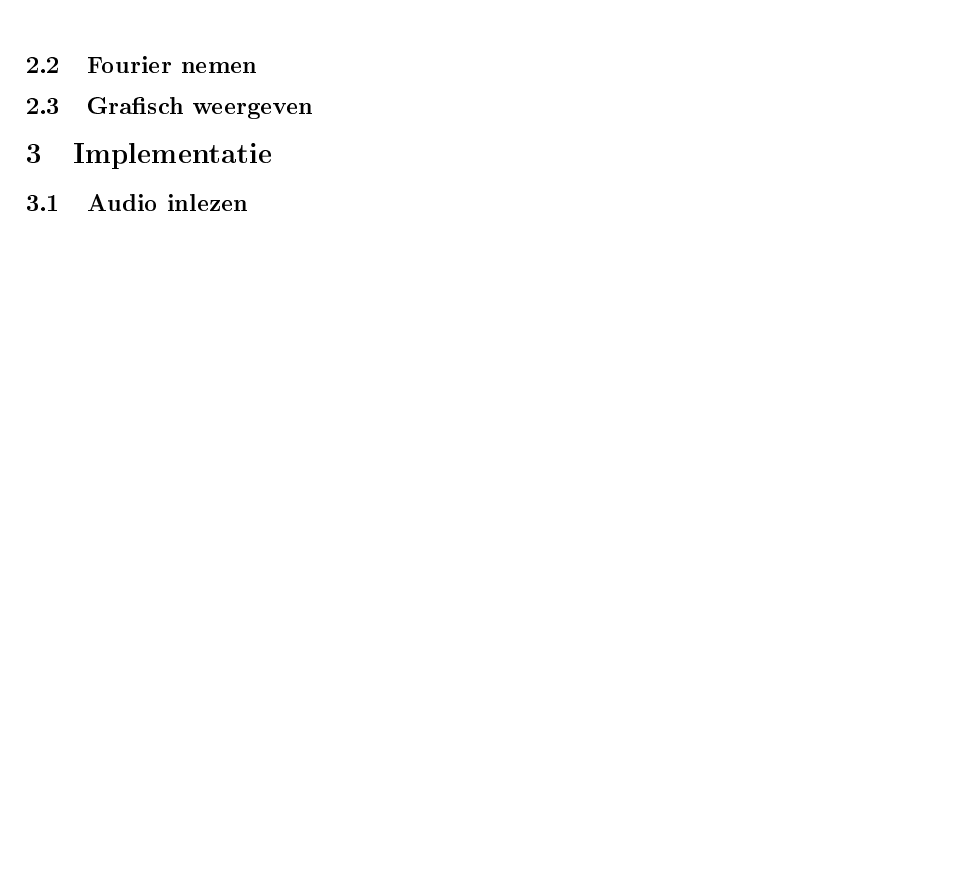
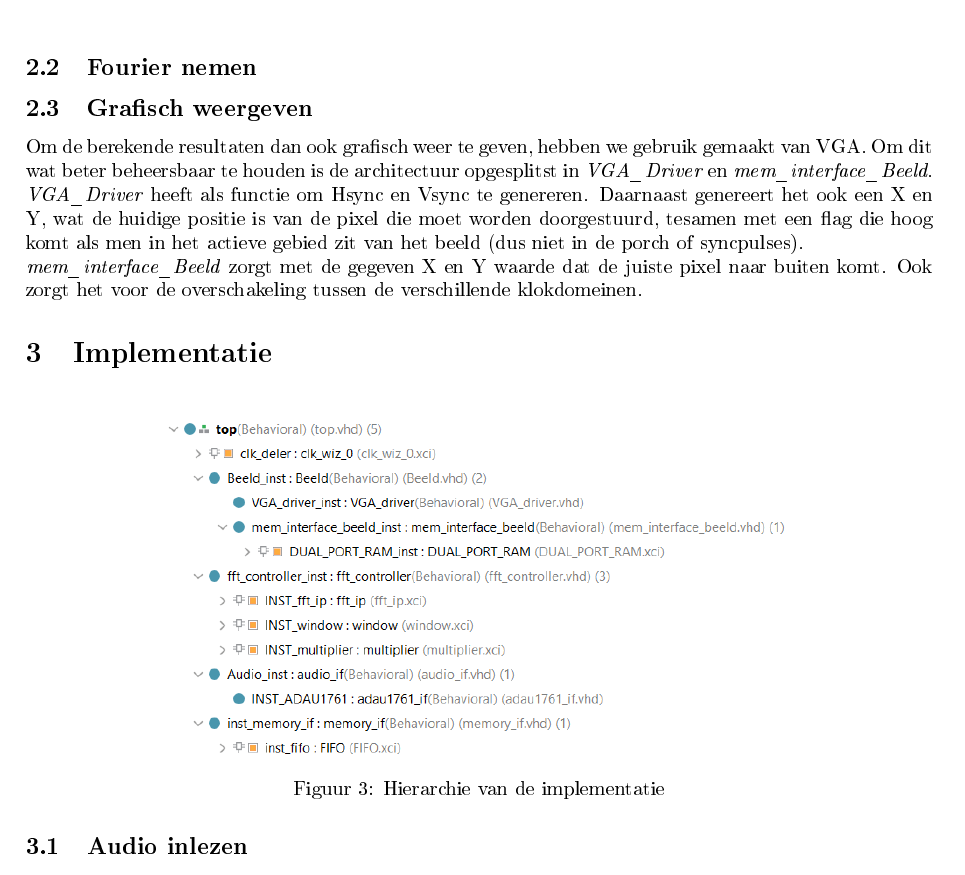
Before and after one commit to IneVanderhaeghe/Verslag_spectogram, a LaTeX document (verslag.tex): part of page 6 of 6 before the commit and part of page 6 of 7 after it, cut so that both start at the same text, the shorter picture padded with empty space. The pictures show the PDF file verslag.pdf that the author committed with the source.

Commit message:
oplossingsstructuur grafisch weergeven

```diff
--- a/verslag.tex
+++ b/verslag.tex
@@ -142,10 +142,21 @@ Om de audio binnen te lezen, zijn er 2 belangrijke bestanden: \textit{adau1761}
 %SEBA
 
 \subsection{Grafisch weergeven}
-% ROBIN
+Om de berekende resultaten dan ook grafisch weer te geven, hebben we gebruik gemaakt van VGA. Om dit wat beter beheersbaar te houden is de architectuur opgesplitst in \textit{VGA\_Driver} en \textit{mem\_interface\_Beeld}.\\
+\textit{VGA\_Driver} heeft als functie om Hsync en Vsync te genereren. Daarnaast genereert het ook een X en Y, wat de huidige positie is van de pixel die moet worden doorgestuurd, tesamen met een flag die hoog komt als men in het actieve gebied zit van het beeld (dus niet in de porch of syncpulses).\\
+\textit{mem\_interface\_Beeld} zorgt met de gegeven X en Y waarde dat de juiste pixel naar buiten komt. Ook zorgt het voor de overschakeling tussen de verschillende klokdomeinen.
 
 \section{Implementatie}
 %Algemeen overzicht
+
+%%NOG MEER UITLEG
+
+\begin{figure}[H]
+	\centering
+	\includegraphics[width=0.7\linewidth]{HierarchieVivado.png}
+	\caption{Hierarchie van de implementatie}
+	\label{fig:hierarchieVivado}
+\end{figure}
 
 \subsection{Audio inlezen}
 
```
Also changed, not shown: HierarchieVivado.PNG (added), verslag.pdf, 4 other files.
